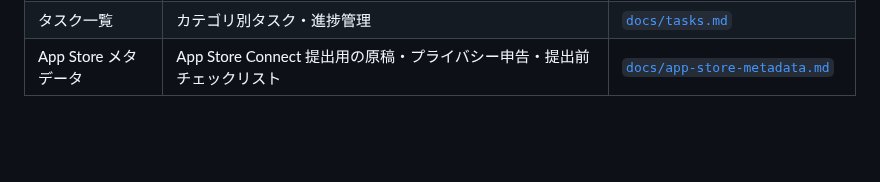
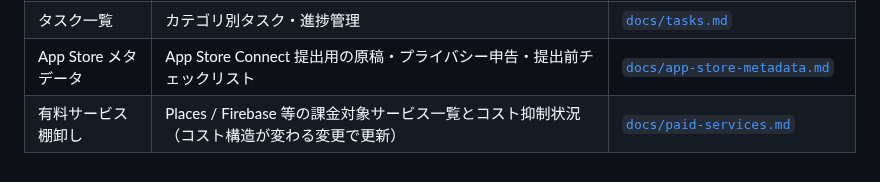
Before and after one commit to noricoffee/CoffeeVision, a Markdown page: CLAUDE.md, the part around the change. Drawn GitHub-style; blank space fills up the shorter version.

```diff
--- a/CLAUDE.md
+++ b/CLAUDE.md
@@ -129,3 +129,4 @@ Swift / Kotlin の実装は専用サブエージェントに委譲し、メイ
 | 実装ノート | 要件未満の実装上の決定・影響・トレードオフ・経緯の時系列ログ（親のみ更新） | [`docs/implementation_note.md`](./docs/implementation_note.md) |
 | タスク一覧 | カテゴリ別タスク・進捗管理 | [`docs/tasks.md`](./docs/tasks.md) |
 | App Store メタデータ | App Store Connect 提出用の原稿・プライバシー申告・提出前チェックリスト | [`docs/app-store-metadata.md`](./docs/app-store-metadata.md) |
+| 有料サービス棚卸し | Places / Firebase 等の課金対象サービス一覧とコスト抑制状況（コスト構造が変わる変更で更新） | [`docs/paid-services.md`](./docs/paid-services.md) |
```
Also changed, not shown: docs/paid-services.md (added, +59 -0 lines).
